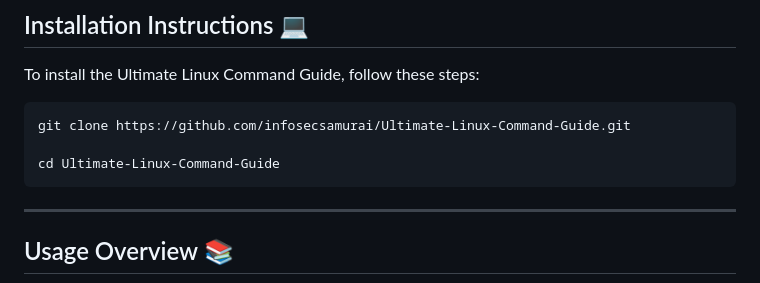
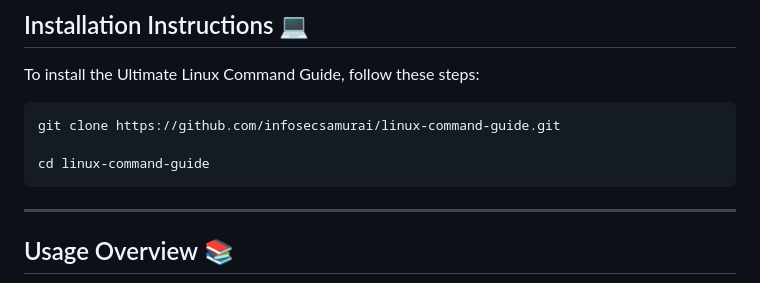
Before and after one commit to InfosecSamurai/Linux_Command_Booklet, a Markdown page: README.md, the part around the change. Rendered like a GitHub page.

````diff
--- a/README.md
+++ b/README.md
@@ -44,9 +44,9 @@ At the heart of **The Ultimate Linux Command Guide** is a vibrant community, and
 To install the Ultimate Linux Command Guide, follow these steps:
 
 ```bash
-git clone https://github.com/infosecsamurai/Ultimate-Linux-Command-Guide.git
+git clone https://github.com/infosecsamurai/linux-command-guide.git
 
-cd Ultimate-Linux-Command-Guide
+cd linux-command-guide
 ```
 ---
 
````
